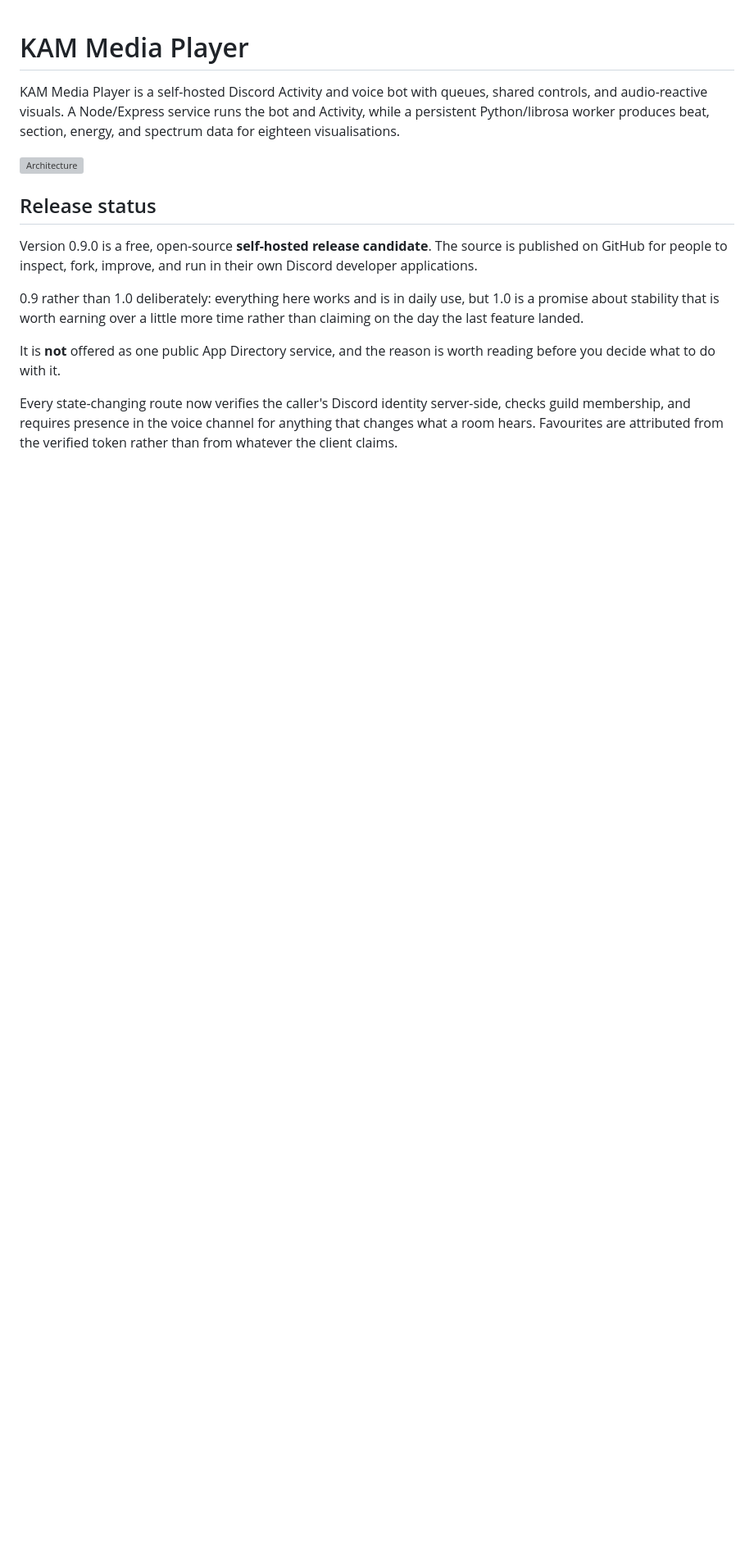
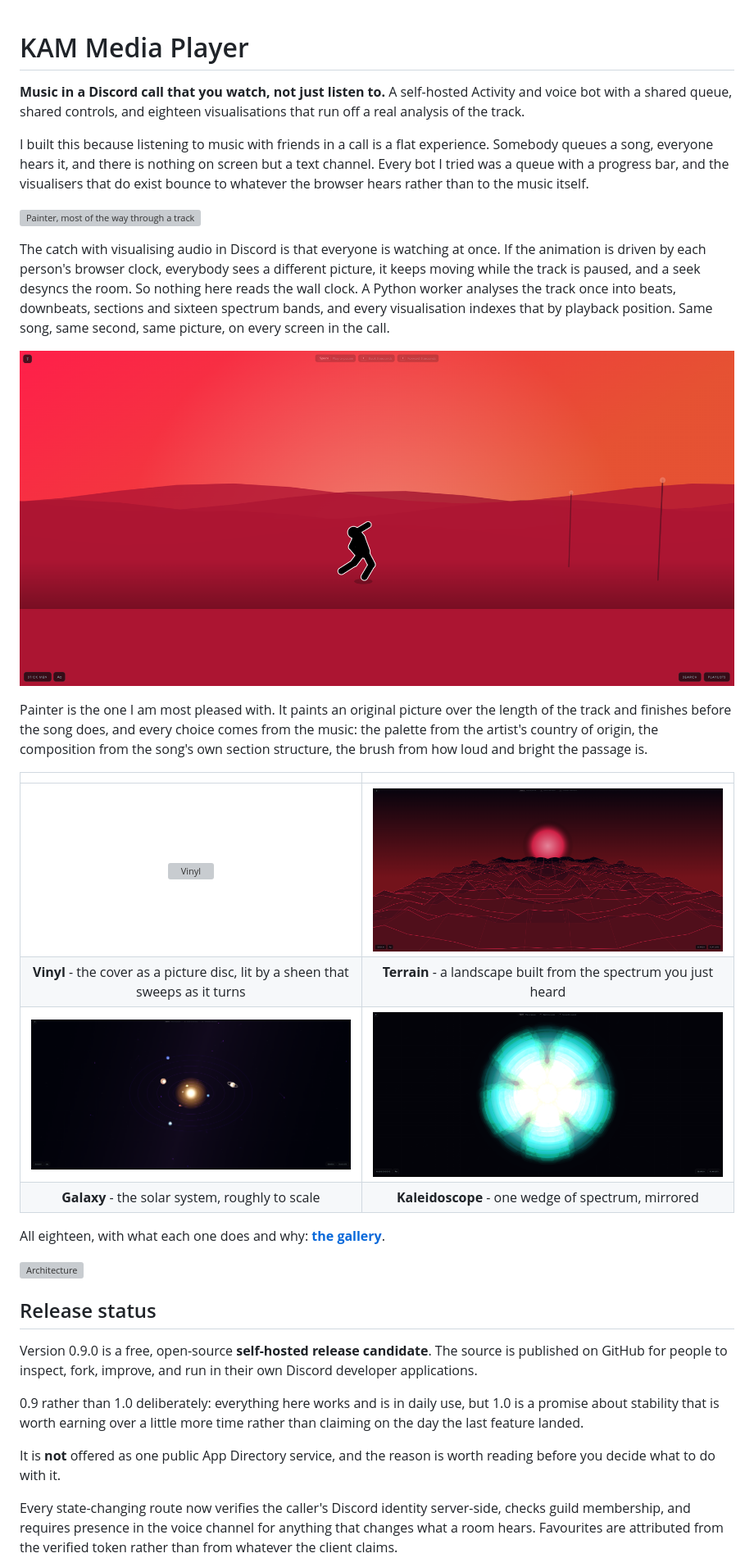
Before and after one commit to Ari-Joon/KAM-Media-Player, a Markdown page: README.md, the part around the change. Shown at 82% size. GitHub-like rendering; blank space fills up the shorter version; grey boxes are pictures that could not be loaded.

Commit message:
README opens with what it looks like, and says why it exists
The old opening was "KAM Media Player is a self-hosted Discord Activity and
voice bot with queues, shared controls, and audio-reactive visuals" - accurate,
and it reads like a spec sheet. Nothing in it said why the thing exists, and a
project whose entire pitch is what it looks like had no picture above the fold.

Rewritten to lead with the hook and the reason, then show it: Painter most of
the way through a track, Stick Men on the beat grid, and a four-up of Vinyl,
Terrain, Galaxy and Kaleidoscope, before the architecture diagram rather than
after it. The images were already committed for the gallery; the README simply
never used them, so this costs no new weight.

The "why" paragraph explains the constraint that shaped the whole design, which
is worth stating early because it is the non-obvious part: everyone is watching
at once, so nothing may read the wall clock. Same song, same second, same
picture, on every screen in the call. That is the sentence the rest of the
architecture follows from.

Co-Authored-By: Claude Opus 5 <noreply@anthropic.com>

```diff
--- a/README.md
+++ b/README.md
@@ -1,9 +1,41 @@
 # KAM Media Player
 
-KAM Media Player is a self-hosted Discord Activity and voice bot with queues,
-shared controls, and audio-reactive visuals. A Node/Express service runs the bot
-and Activity, while a persistent Python/librosa worker produces beat, section,
-energy, and spectrum data for eighteen visualisations.
+**Music in a Discord call that you watch, not just listen to.** A self-hosted
+Activity and voice bot with a shared queue, shared controls, and eighteen
+visualisations that run off a real analysis of the track.
+
+I built this because listening to music with friends in a call is a flat
+experience. Somebody queues a song, everyone hears it, and there is nothing on
+screen but a text channel. Every bot I tried was a queue with a progress bar,
+and the visualisers that do exist bounce to whatever the browser hears rather
+than to the music itself.
+
+![Painter, most of the way through a track](docs/img/painter.png)
+
+The catch with visualising audio in Discord is that everyone is watching at
+once. If the animation is driven by each person's browser clock, everybody sees
+a different picture, it keeps moving while the track is paused, and a seek
+desyncs the room. So nothing here reads the wall clock. A Python worker analyses
+the track once into beats, downbeats, sections and sixteen spectrum bands, and
+every visualisation indexes that by playback position. Same song, same second,
+same picture, on every screen in the call.
+
+![Stick Men, dancing to the beat grid](docs/img/stickmen.png)
+
+Painter is the one I am most pleased with. It paints an original picture over
+the length of the track and finishes before the song does, and every choice
+comes from the music: the palette from the artist's country of origin, the
+composition from the song's own section structure, the brush from how loud and
+bright the passage is.
+
+| | |
+|:--:|:--:|
+| ![Vinyl](docs/img/vinyl.png) | ![Terrain](docs/img/terrain.png) |
+| **Vinyl** - the cover as a picture disc, lit by a sheen that sweeps as it turns | **Terrain** - a landscape built from the spectrum you just heard |
+| ![Galaxy](docs/img/galaxy.png) | ![Kaleidoscope](docs/img/kaleidoscope.png) |
+| **Galaxy** - the solar system, roughly to scale | **Kaleidoscope** - one wedge of spectrum, mirrored |
+
+All eighteen, with what each one does and why: **[the gallery](docs/VISUALS.md)**.
 
 ![Architecture](docs/architecture.svg)
 
```
